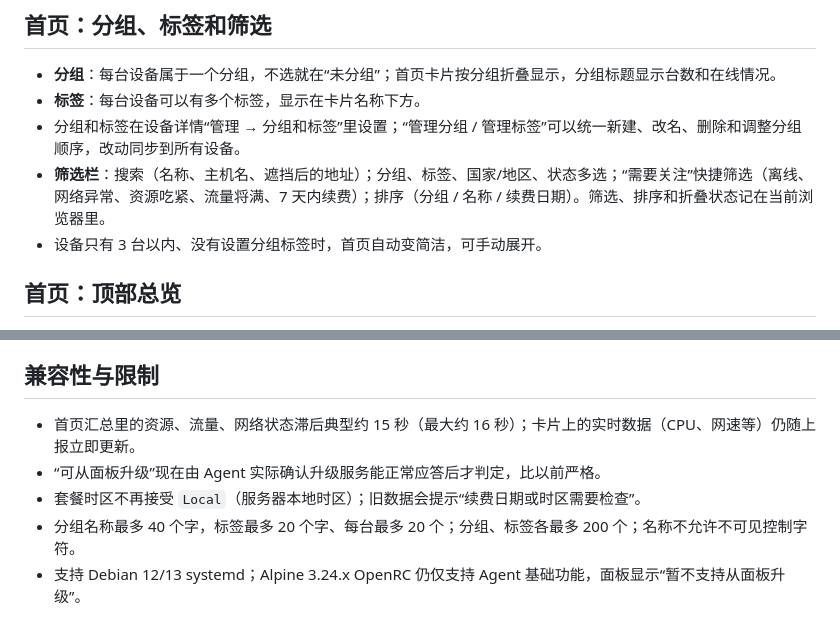
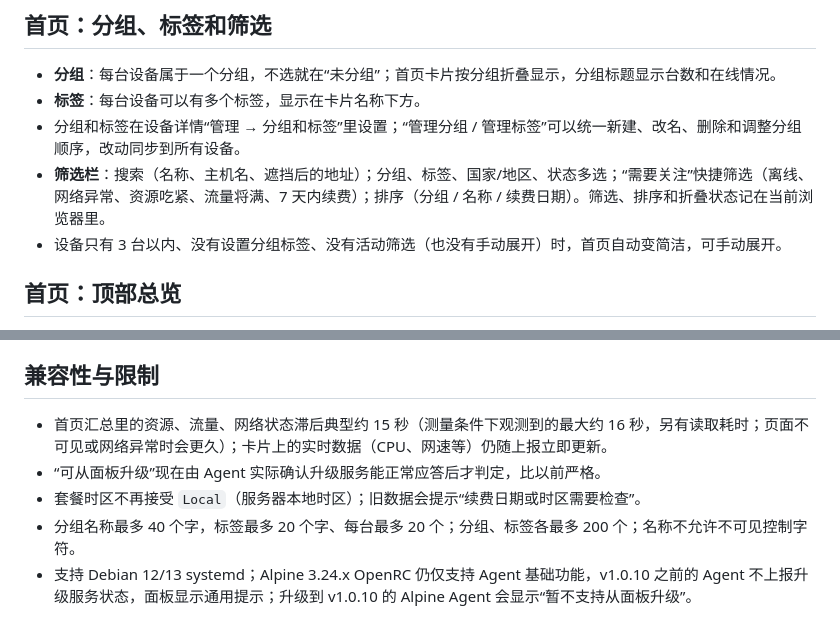
Before and after one commit to 404-git-404/404-probe, a Markdown page: RELEASE_NOTES_v1.0.10.md, 2 parts joined by grey strips. Drawn GitHub-style.

Commit message:
docs(release): finalize v1.0.10 notes after real-machine verification
README upgrade target v1.0.10; release notes: simple-home condition,
summary lag wording, Alpine hint for pre-v1.0.10 Agents.

Co-Authored-By: Claude Sonnet 5.5 <noreply@anthropic.com>

```diff
--- a/RELEASE_NOTES_v1.0.10.md
+++ b/RELEASE_NOTES_v1.0.10.md
@@ -15,7 +15,7 @@
 - **标签**：每台设备可以有多个标签，显示在卡片名称下方。
 - 分组和标签在设备详情“管理 → 分组和标签”里设置；“管理分组 / 管理标签”可以统一新建、改名、删除和调整分组顺序，改动同步到所有设备。
 - **筛选栏**：搜索（名称、主机名、遮挡后的地址）；分组、标签、国家/地区、状态多选；“需要关注”快捷筛选（离线、网络异常、资源吃紧、流量将满、7 天内续费）；排序（分组 / 名称 / 续费日期）。筛选、排序和折叠状态记在当前浏览器里。
-- 设备只有 3 台以内、没有设置分组标签时，首页自动变简洁，可手动展开。
+- 设备只有 3 台以内、没有设置分组标签、没有活动筛选（也没有手动展开）时，首页自动变简洁，可手动展开。
 
 ## 首页：顶部总览
 
@@ -47,8 +47,8 @@
 
 ## 兼容性与限制
 
-- 首页汇总里的资源、流量、网络状态滞后典型约 15 秒（最大约 16 秒）；卡片上的实时数据（CPU、网速等）仍随上报立即更新。
+- 首页汇总里的资源、流量、网络状态滞后典型约 15 秒（测量条件下观测到的最大约 16 秒，另有读取耗时；页面不可见或网络异常时会更久）；卡片上的实时数据（CPU、网速等）仍随上报立即更新。
 - “可从面板升级”现在由 Agent 实际确认升级服务能正常应答后才判定，比以前严格。
 - 套餐时区不再接受 `Local`（服务器本地时区）；旧数据会提示“续费日期或时区需要检查”。
 - 分组名称最多 40 个字，标签最多 20 个字、每台最多 20 个；分组、标签各最多 200 个；名称不允许不可见控制字符。
-- 支持 Debian 12/13 systemd；Alpine 3.24.x OpenRC 仍仅支持 Agent 基础功能，面板显示“暂不支持从面板升级”。
+- 支持 Debian 12/13 systemd；Alpine 3.24.x OpenRC 仍仅支持 Agent 基础功能，v1.0.10 之前的 Agent 不上报升级服务状态，面板显示通用提示；升级到 v1.0.10 的 Alpine Agent 会显示“暂不支持从面板升级”。
```
Also changed, not shown: README.md (+1 -1 lines).
